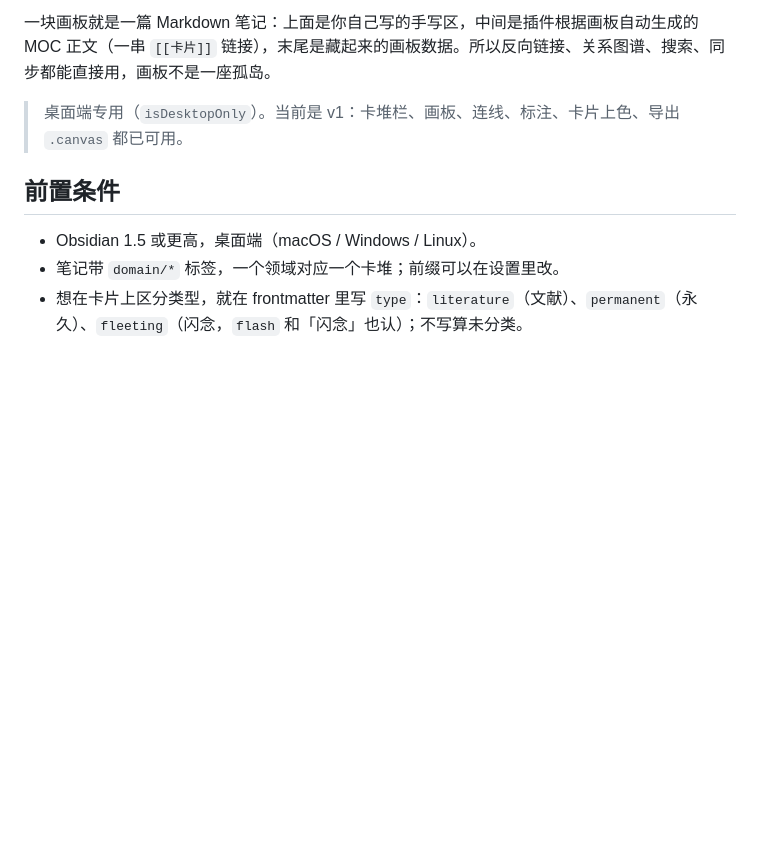
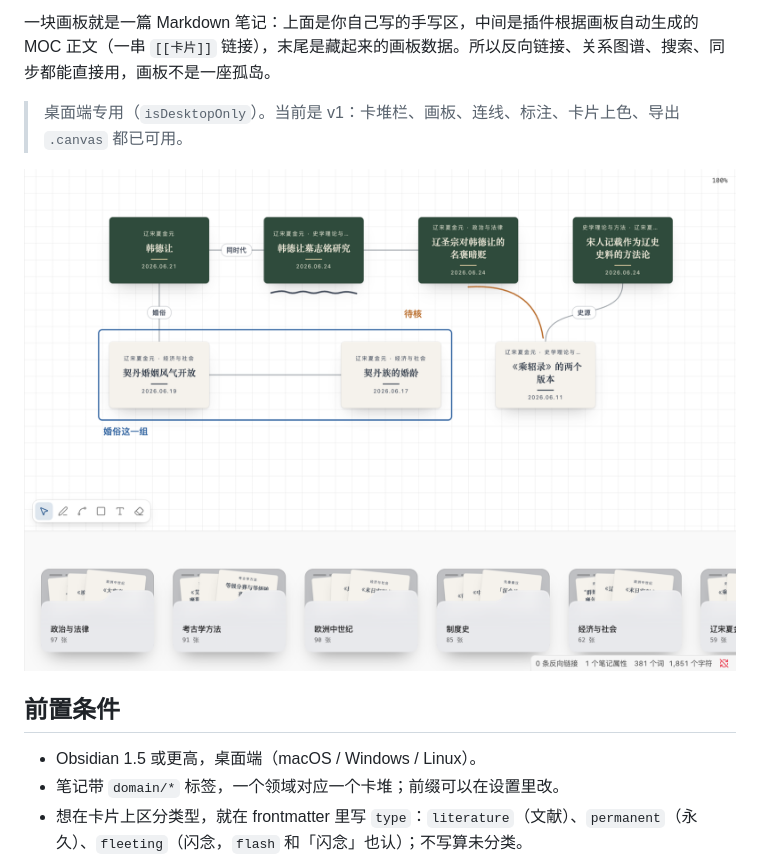
Before and after one commit to Haoo-7/obsidian-haoo-cardbox, a Markdown page: README.md, the part around the change. GitHub-like rendering; pictures changed too: docs/images/board.png (added); blank space fills up the shorter version.

Commit message:
docs: README 加上画板截图

```diff
--- a/README.md
+++ b/README.md
@@ -5,6 +5,8 @@
 一块画板就是一篇 Markdown 笔记：上面是你自己写的手写区，中间是插件根据画板自动生成的 MOC 正文（一串 `[[卡片]]` 链接），末尾是藏起来的画板数据。所以反向链接、关系图谱、搜索、同步都能直接用，画板不是一座孤岛。
 
 > 桌面端专用（`isDesktopOnly`）。当前是 v1：卡堆栏、画板、连线、标注、卡片上色、导出 `.canvas` 都已可用。
+
+![画板：卡片、连线、标注和下方的卡堆栏](docs/images/board.png)
 
 ## 前置条件
 
```
